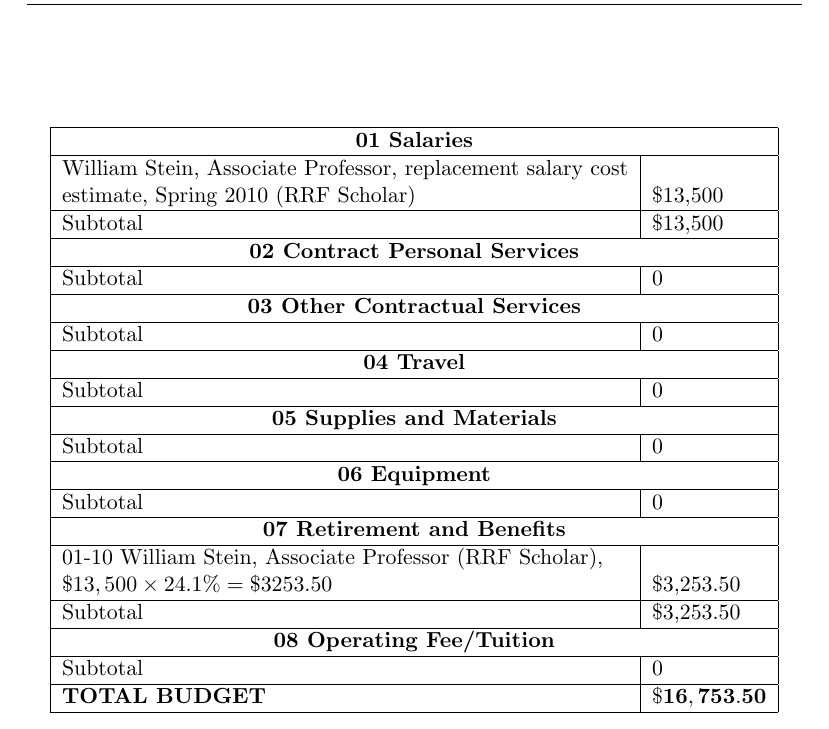
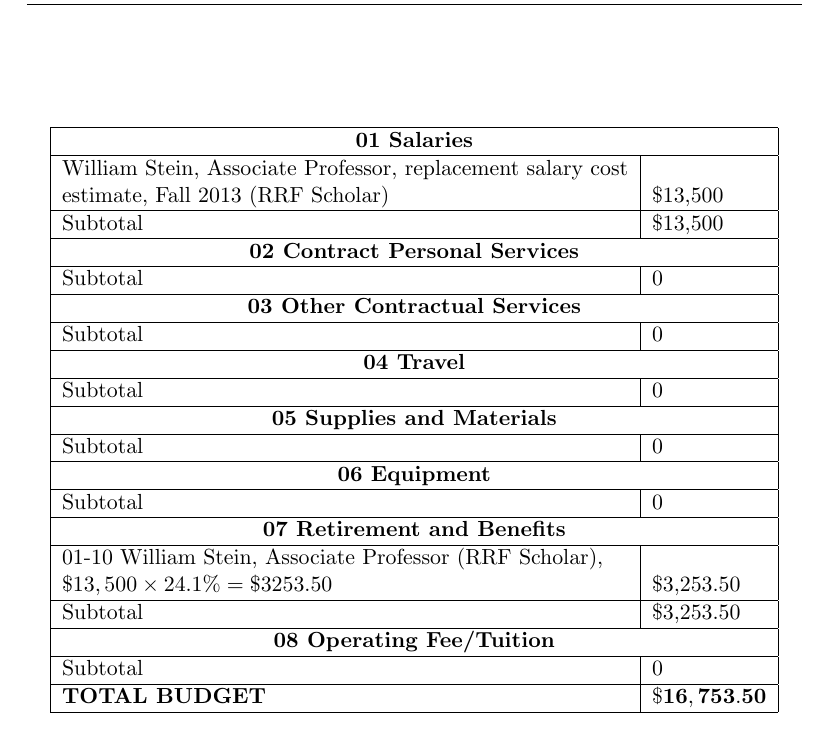
Before and after one commit to williamstein/rrf2012, a LaTeX document (budget.tex, which reads macros.tex): part of the page, cut so that both start at the same text. Compiled offline with pdfLaTeX.

Commit message:
update budget date (what else to do?)

```diff
--- a/budget.tex
+++ b/budget.tex
@@ -9,7 +9,7 @@
 \begin{tabular}{|l|l|}\hline
 \multicolumn{2}{|c|}{\bf 01 Salaries}\\\hline
 William Stein, Associate Professor, replacement salary cost&\\
- estimate, Spring 2010 (RRF Scholar) & \$13,500\\\hline
+ estimate, Fall 2013 (RRF Scholar) & \$13,500\\\hline
 Subtotal & \$13,500\\\hline
 \multicolumn{2}{|c|}{\bf 02 Contract Personal Services}\\\hline
 Subtotal & 0\\\hline
--- a/macros.tex
+++ b/macros.tex
@@ -2,6 +2,8 @@
 \usepackage{amsfonts}%
 \usepackage{amssymb}%
 \usepackage{amsthm}%
+
+\usepackage{url}
 
 \hoffset=-.04\textwidth%
 \textwidth=1.08\textwidth%
```
Also changed, not shown: research.tex (+16 -6 lines).
